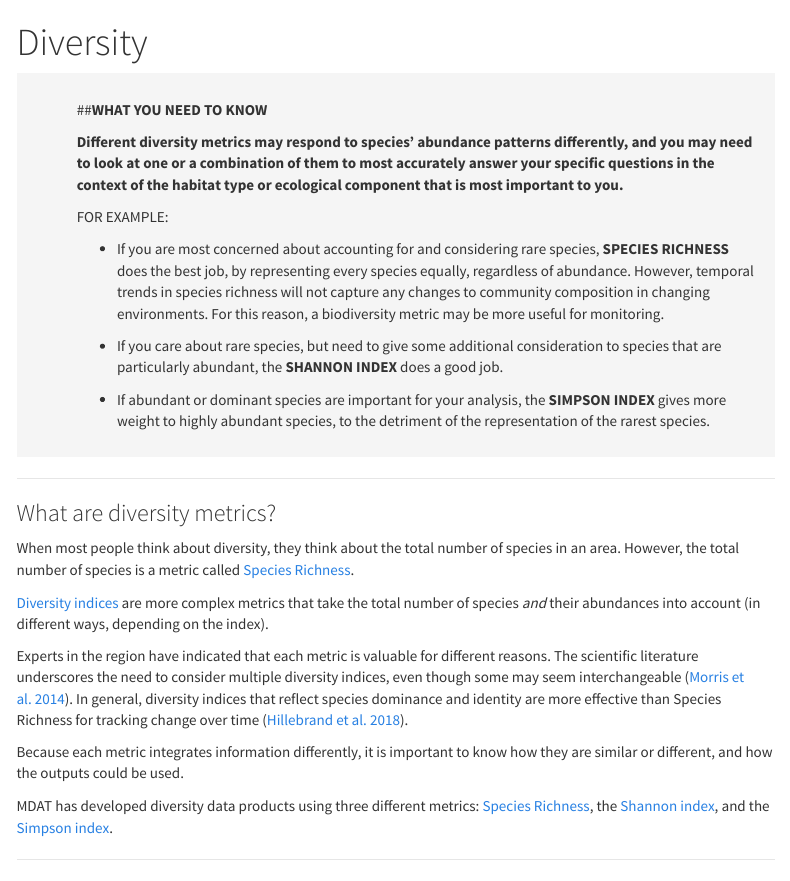
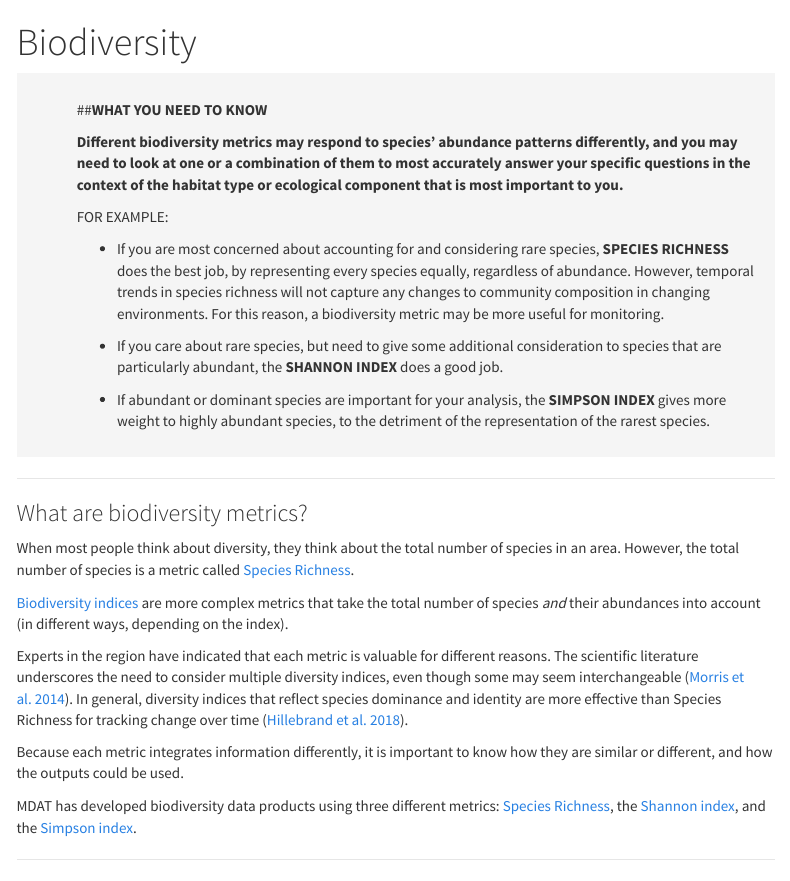
Before and after one commit to eshumchenia/northeast_cei, an R Markdown document (div.Rmd): the page in a window 1100 px wide, from its top. Rendered offline with R 4.5, knitr and Pandoc, with nearby package versions; some code elsewhere in the file could not run offline; library style sheets and scripts come from the installed R packages; menus at the side of the page are left out.

Commit message:
changed diversity to biodiversity

````diff
--- a/div.Rmd
+++ b/div.Rmd
@@ -1,5 +1,5 @@
 ---
-title: "Diversity"
+title: "Biodiversity"
 output:
   html_document:
     toc: true
@@ -76,17 +76,17 @@ h3 <- hist(cet_shannon, breaks=18)
 ```
 
 
-### What are diversity metrics?
+### What are biodiversity metrics?
 
 When most people think about diversity, they think about the total number of species in an area. However, the total number of species is a metric called [Species Richness](https://en.wikipedia.org/wiki/Species_richness).
 
-[Diversity indices](https://en.wikipedia.org/wiki/Diversity_index) are more complex metrics that take the total number of species *and* their abundances into account (in different ways, depending on the index).
+[Biodiversity indices](https://en.wikipedia.org/wiki/Diversity_index) are more complex metrics that take the total number of species *and* their abundances into account (in different ways, depending on the index).
 
 Experts in the region have indicated that each metric is valuable for different reasons. The scientific literature underscores the need to consider multiple diversity indices, even though some may seem interchangeable ([Morris et al. 2014](#references)). In general, diversity indices that reflect species dominance and identity are more effective than Species Richness for tracking change over time ([Hillebrand et al. 2018](#references)).
 
 Because each metric integrates information differently, it is important to know how they are similar or different, and how the outputs could be used.
 
-MDAT has developed diversity data products using three different metrics: [Species Richness](https://en.wikipedia.org/wiki/Species_richness), the [Shannon index](https://en.wikipedia.org/wiki/Diversity_index#Shannon_index), and the [Simpson index](https://en.wikipedia.org/wiki/Diversity_index#Simpson_index).
+MDAT has developed biodiversity data products using three different metrics: [Species Richness](https://en.wikipedia.org/wiki/Species_richness), the [Shannon index](https://en.wikipedia.org/wiki/Diversity_index#Shannon_index), and the [Simpson index](https://en.wikipedia.org/wiki/Diversity_index#Simpson_index).
 
 ***
 
````
Also changed, not shown: div.html, div.Rmd (2 more changed lines).
